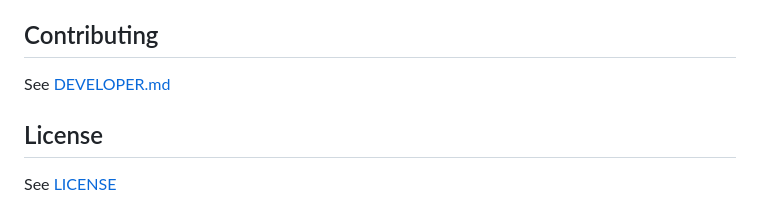
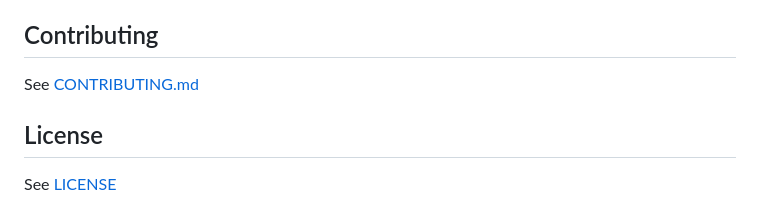
Before and after one commit to abra5umente/blackbox, a Markdown page: README.md, the part around the change. GitHub-like rendering.

```diff
--- a/README.md
+++ b/README.md
@@ -202,7 +202,7 @@ Use cloud-based AI services for summarisation with any OpenAI-compatible API.
 
 ## Contributing
 
-See [DEVELOPER.md](https://github.com/abra5umente/blackbox/blob/main/DEVELOPER.md)
+See [CONTRIBUTING.md](https://github.com/abra5umente/blackbox/blob/main/CONTRIBUTING.md)
 
 ## License
 
```
